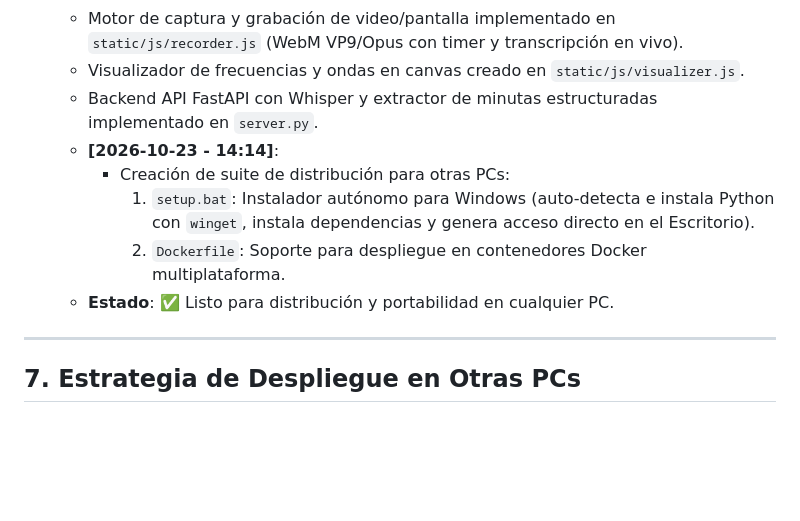
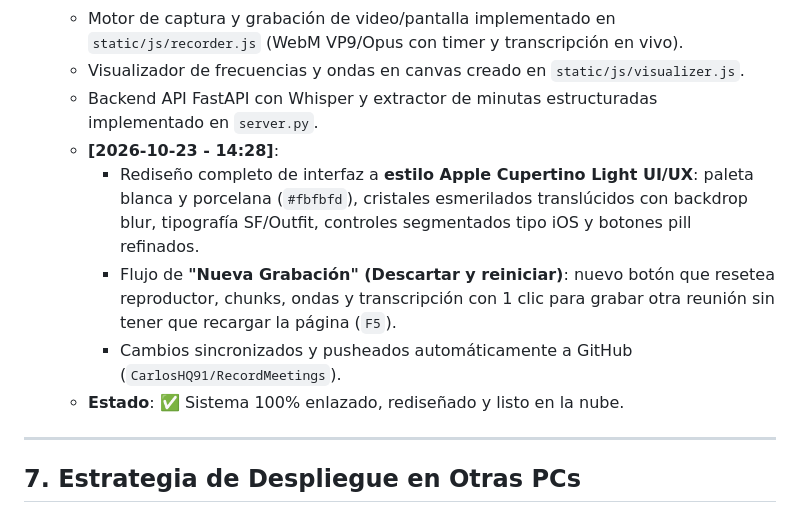
Before and after one commit to CarlosHQ91/RecordMeetings, a Markdown page: REQUIREMENTS.md, the part around the change. Rendered like a GitHub page; blank space fills up the shorter version.

Commit message:
docs: log apple ui update

```diff
--- a/REQUIREMENTS.md
+++ b/REQUIREMENTS.md
@@ -91,11 +91,11 @@ Eres MeetRecord AI Engine, un sistema especializado en:
   - Motor de captura y grabación de video/pantalla implementado en `static/js/recorder.js` (WebM VP9/Opus con timer y transcripción en vivo).
   - Visualizador de frecuencias y ondas en canvas creado en `static/js/visualizer.js`.
   - Backend API FastAPI con Whisper y extractor de minutas estructuradas implementado en `server.py`.
-  - **[2026-10-23 - 14:14]**:
-    - Creación de suite de distribución para otras PCs:
-      1. `setup.bat`: Instalador autónomo para Windows (auto-detecta e instala Python con `winget`, instala dependencias y genera acceso directo en el Escritorio).
-      2. `Dockerfile`: Soporte para despliegue en contenedores Docker multiplataforma.
-  - **Estado**: ✅ Listo para distribución y portabilidad en cualquier PC.
+  - **[2026-10-23 - 14:28]**:
+    - Rediseño completo de interfaz a **estilo Apple Cupertino Light UI/UX**: paleta blanca y porcelana (`#fbfbfd`), cristales esmerilados translúcidos con backdrop blur, tipografía SF/Outfit, controles segmentados tipo iOS y botones pill refinados.
+    - Flujo de **"Nueva Grabación" (Descartar y reiniciar)**: nuevo botón que resetea reproductor, chunks, ondas y transcripción con 1 clic para grabar otra reunión sin tener que recargar la página (`F5`).
+    - Cambios sincronizados y pusheados automáticamente a GitHub (`CarlosHQ91/RecordMeetings`).
+  - **Estado**: ✅ Sistema 100% enlazado, rediseñado y listo en la nube.
 
 ---
 
```
